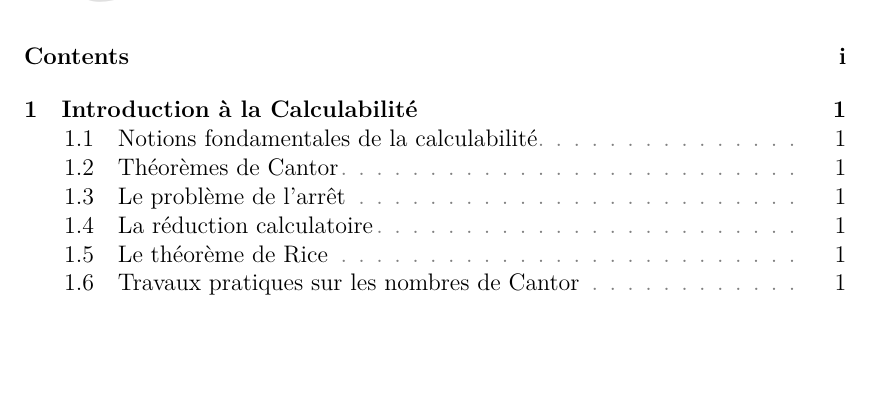
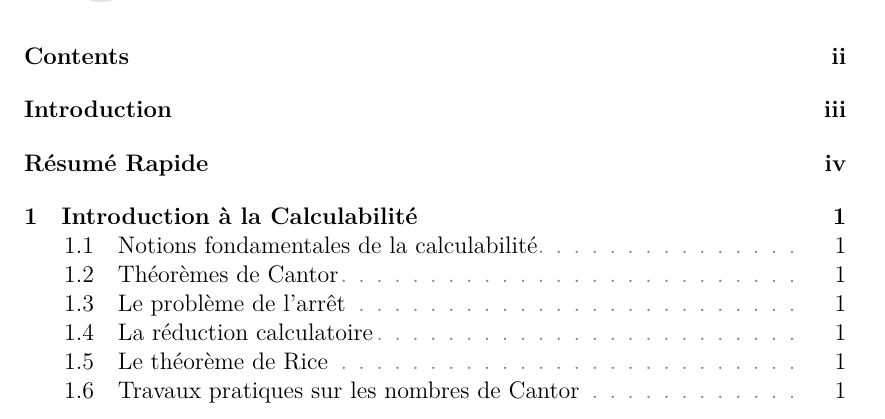
Before and after one commit to Jaggernaute/CAL-S3, a LaTeX thesis (thesis.tex): part of page 1 of 2 before the commit and part of page 2 of 8 after it, cut so that both start at the same text, the shorter picture padded with empty space. Compiled offline with pdfLaTeX.

Commit message:
Trigger workflow

```diff
--- a/thesis.tex
+++ b/thesis.tex
@@ -27,13 +27,13 @@
 %% Only uncommented files are included (faster compilation)
 %% NOTE: If no files are uncommented, all files are included
 \includeonlysmart{
-    %frontmatter/title,
-    %chapters/Introduction,
-    %chapters/QuickSummary,
+    frontmatter/title,
+    chapters/Introduction,
+    chapters/QuickSummary,
     chapters/Calculabilite,
-    %chapters/Semantique,
-    %chapters/Complexite,
-    %chapters/TD,
+    chapters/Semantique,
+    chapters/Complexite,
+    chapters/TD,
     %chapters/Appendix,
 }
 
```
